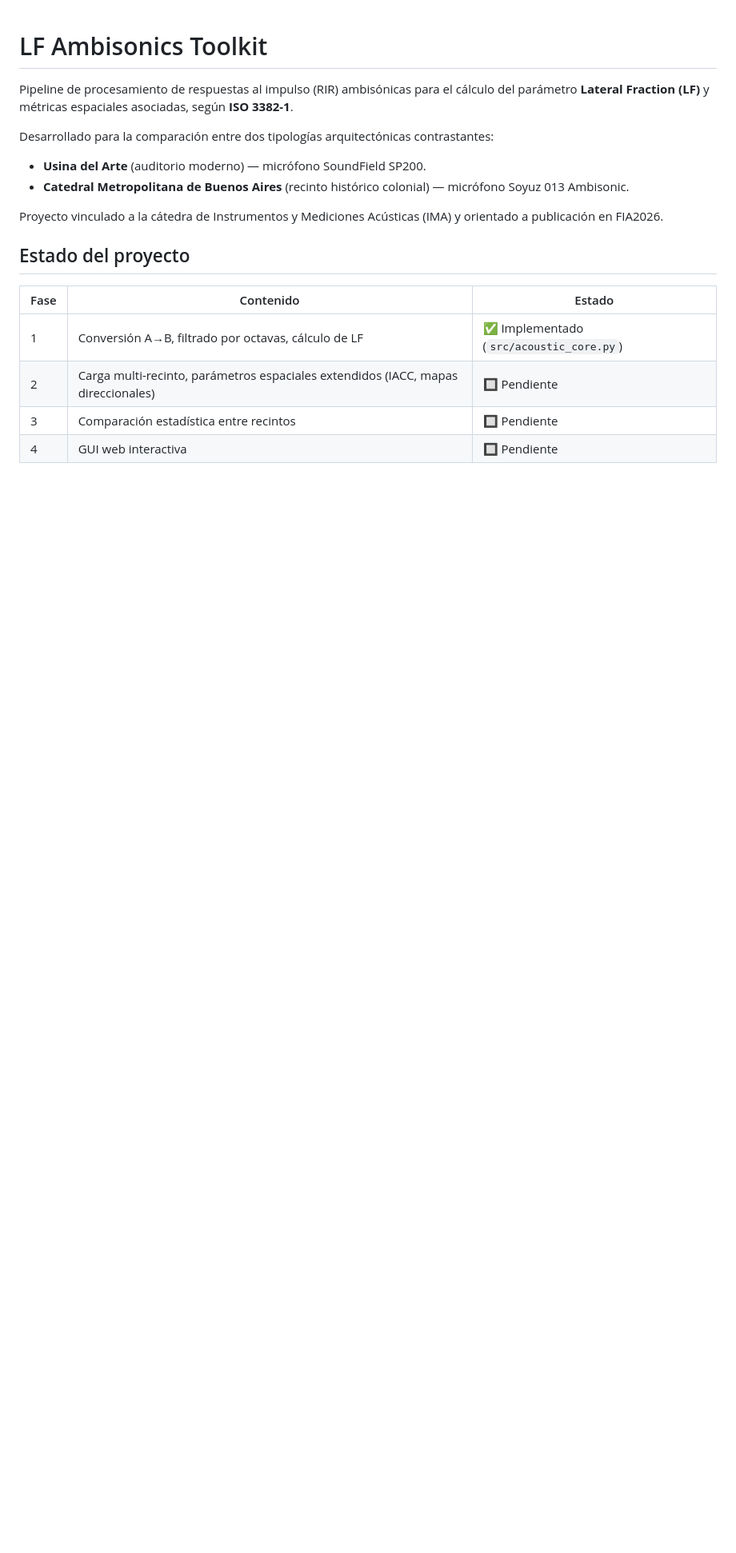
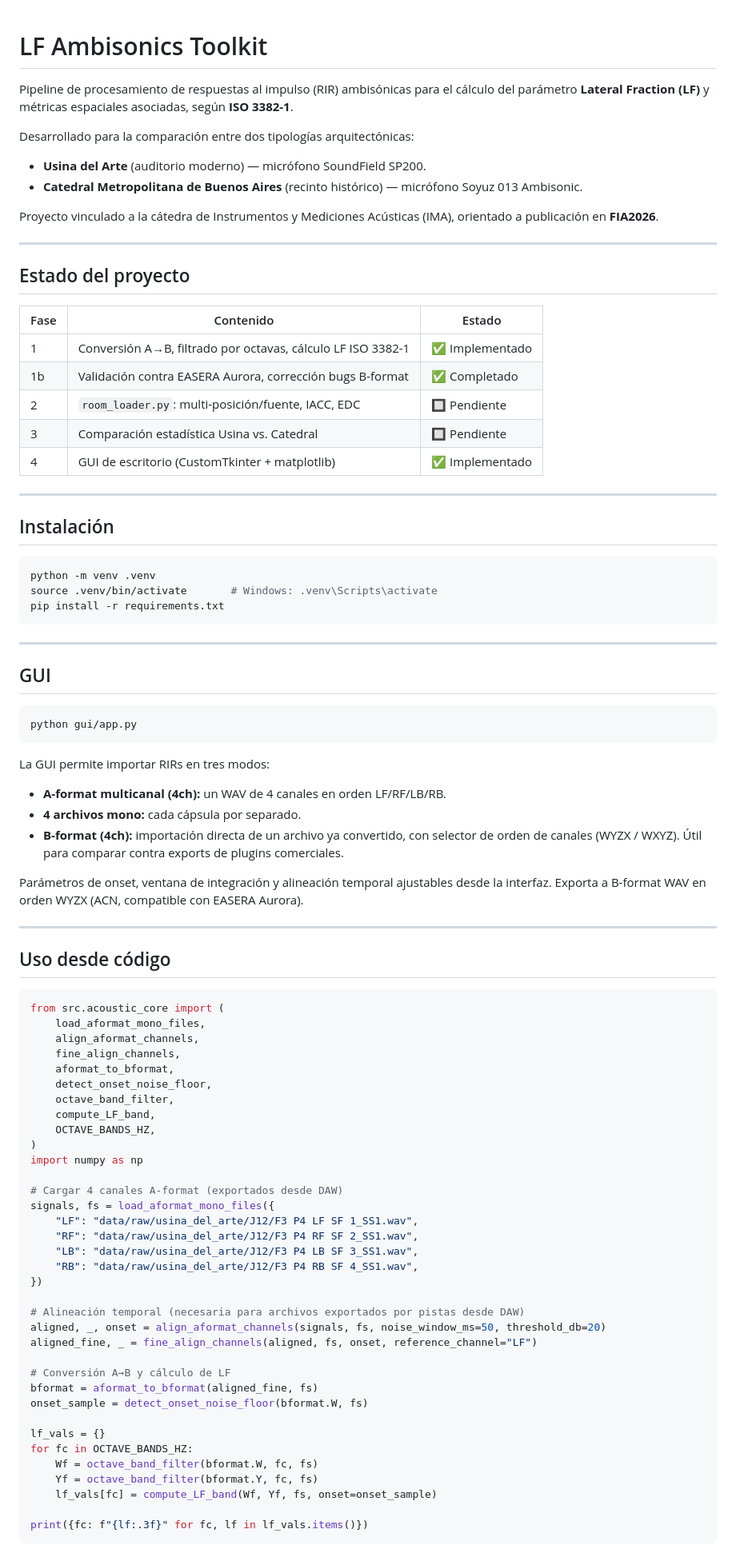
Before and after one commit to sebascarrom/LF-ambisonics-toolkit, a Markdown page: README.md, the part around one of its changes. Shown at 80% size. Drawn GitHub-style; blank space fills up the shorter version.

````diff
--- a/README.md
+++ b/README.md
@@ -4,21 +4,91 @@ Pipeline de procesamiento de respuestas al impulso (RIR) ambisónicas
 para el cálculo del parámetro **Lateral Fraction (LF)** y métricas
 espaciales asociadas, según **ISO 3382-1**.
 
-Desarrollado para la comparación entre dos tipologías arquitectónicas
-contrastantes:
+Desarrollado para la comparación entre dos tipologías arquitectónicas:
 
 - **Usina del Arte** (auditorio moderno) — micrófono SoundField SP200.
-- **Catedral Metropolitana de Buenos Aires** (recinto histórico colonial)
-  — micrófono Soyuz 013 Ambisonic.
+- **Catedral Metropolitana de Buenos Aires** (recinto histórico) — micrófono Soyuz 013 Ambisonic.
 
-Proyecto vinculado a la cátedra de Instrumentos y Mediciones Acústicas
-(IMA) y orientado a publicación en FIA2026.
+Proyecto vinculado a la cátedra de Instrumentos y Mediciones Acústicas (IMA),
+orientado a publicación en **FIA2026**.
+
+---
 
 ## Estado del proyecto
 
 | Fase | Contenido | Estado |
 |------|-----------|--------|
-| 1 | Conversión A→B, filtrado por octavas, cálculo de LF | ✅ Implementado (`src/acoustic_core.py`) |
-| 2 | Carga multi-recinto, parámetros espaciales extendidos (IACC, mapas direccionales) | 🔲 Pendiente |
-| 3 | Comparación estadística entre recintos | 🔲 Pendiente |
-| 4 | GUI web interactiva | 🔲 Pendiente |
+| 1 | Conversión A→B, filtrado por octavas, cálculo LF ISO 3382-1 | ✅ Implementado |
+| 1b | Validación contra EASERA Aurora, corrección bugs B-format | ✅ Completado |
+| 2 | `room_loader.py`: multi-posición/fuente, IACC, EDC | 🔲 Pendiente |
+| 3 | Comparación estadística Usina vs. Catedral | 🔲 Pendiente |
+| 4 | GUI de escritorio (CustomTkinter + matplotlib) | ✅ Implementado |
+
+---
+
+## Instalación
+
+```bash
+python -m venv .venv
+source .venv/bin/activate       # Windows: .venv\Scripts\activate
+pip install -r requirements.txt
+```
+
+---
+
+## GUI
+
+```bash
+python gui/app.py
+```
+
+La GUI permite importar RIRs en tres modos:
+
+- **A-format multicanal (4ch):** un WAV de 4 canales en orden LF/RF/LB/RB.
+- **4 archivos mono:** cada cápsula por separado.
+- **B-format (4ch):** importación directa de un archivo ya convertido, con selector de orden de canales (WYZX / WXYZ). Útil para comparar contra exports de plugins comerciales.
+
+Parámetros de onset, ventana de integración y alineación temporal ajustables desde la interfaz. Exporta a B-format WAV en orden WYZX (ACN, compatible con EASERA Aurora).
+
+---
+
+## Uso desde código
+
+```python
+from src.acoustic_core import (
+    load_aformat_mono_files,
+    align_aformat_channels,
+    fine_align_channels,
+    aformat_to_bformat,
+    detect_onset_noise_floor,
+    octave_band_filter,
+    compute_LF_band,
+    OCTAVE_BANDS_HZ,
+)
+import numpy as np
+
+# Cargar 4 canales A-format (exportados desde DAW)
+signals, fs = load_aformat_mono_files({
+    "LF": "data/raw/usina_del_arte/J12/F3 P4 LF SF 1_SS1.wav",
+    "RF": "data/raw/usina_del_arte/J12/F3 P4 RF SF 2_SS1.wav",
+    "LB": "data/raw/usina_del_arte/J12/F3 P4 LB SF 3_SS1.wav",
+    "RB": "data/raw/usina_del_arte/J12/F3 P4 RB SF 4_SS1.wav",
+})
+
+# Alineación temporal (necesaria para archivos exportados por pistas desde DAW)
+aligned, _, onset = align_aformat_channels(signals, fs, noise_window_ms=50, threshold_db=20)
+aligned_fine, _ = fine_align_channels(aligned, fs, onset, reference_channel="LF")
+
+# Conversión A→B y cálculo de LF
+bformat = aformat_to_bformat(aligned_fine, fs)
+onset_sample = detect_onset_noise_floor(bformat.W, fs)
+
+lf_vals = {}
+for fc in OCTAVE_BANDS_HZ:
+    Wf = octave_band_filter(bformat.W, fc, fs)
+    Yf = octave_band_filter(bformat.Y, fc, fs)
+    lf_vals[fc] = compute_LF_band(Wf, Yf, fs, onset=onset_sample)
+
+print({fc: f"{lf:.3f}" for fc, lf in lf_vals.items()})
+```
+
````
Also changed, not shown: other parts of README.md (+42 -54 lines).
